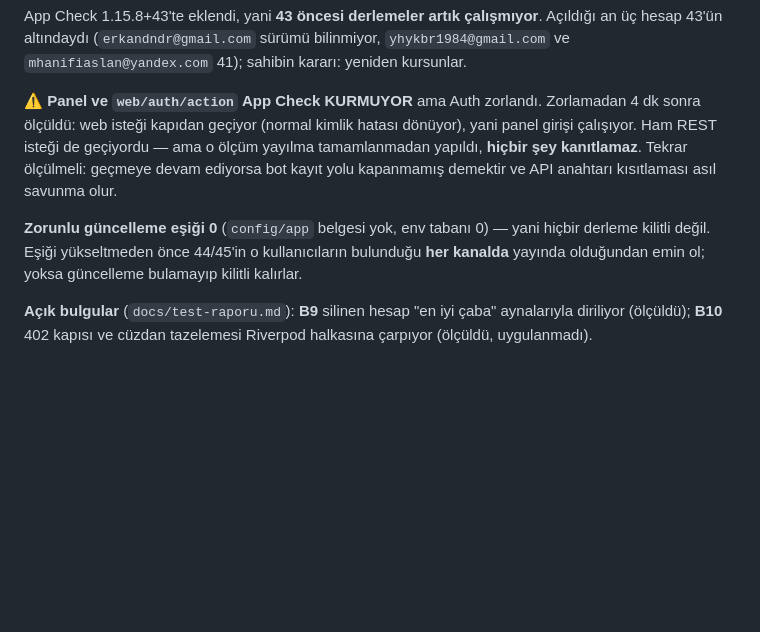
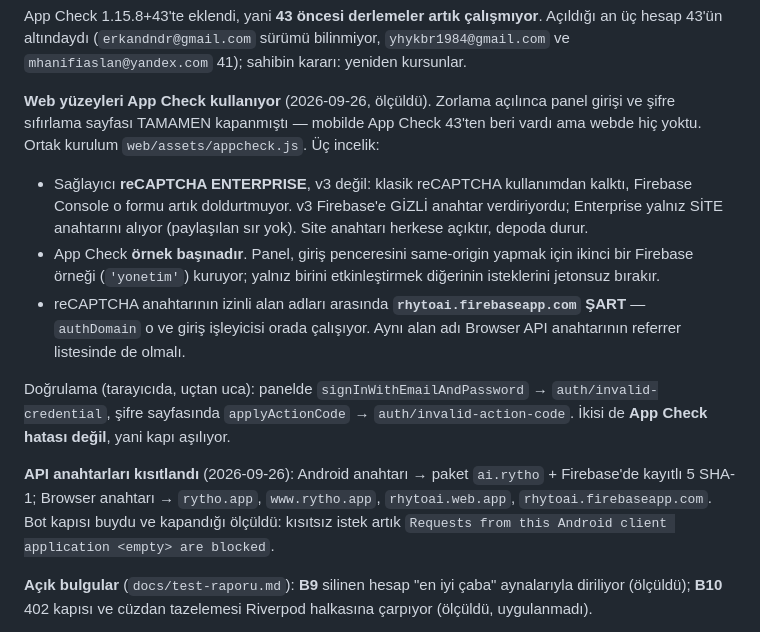
Before and after one commit to mhanifiaslan/rhytoai, a Markdown page: CLAUDE.md, the part around the change. Rendered like a GitHub page; blank space fills up the shorter version.

Commit message:
Panel ve sifre sifirlama App Check ile CALISIYOR (ucтan uca olculdu)
Zorlama acildiginda kapanan iki web yuzeyi de geri geldi. Console'da
"Default Web App" reCAPTCHA Enterprise ile kaydedildi (siteKey Firebase
tarafindan teyit edildi), kod Enterprise saglayicisina cevrildi ve
hosting'e dagitildi.

Gercek tarayicida olculdu:
  panel  -> App Check jetonu ALINDI; signInWithEmailAndPassword
            auth/invalid-credential donuyor (App Check hatasi DEGIL)
  /auth/action -> jeton ALINDI; applyActionCode auth/invalid-action-code
            donuyor
Yani iki yuzeyde de kapi asiliyor.

CLAUDE.md'deki "panel App Check KURMUYOR, acik soru" bolumu gercege
cekildi ve ogrenilen uc incelik yazildi: saglayici Enterprise (klasik v3
kullanimdan kalkti ve iki bicim ayni seyi istemiyor), App Check ORNEK
BASINA etkinlestirilir ('yonetim' ornegi atlanirsa giris yine duser), ve
reCAPTCHA + Browser anahtari izin listelerinde rhytoai.firebaseapp.com
SART cunku authDomain o.

Co-Authored-By: Claude Opus 5 <noreply@anthropic.com>

```diff
--- a/CLAUDE.md
+++ b/CLAUDE.md
@@ -138,17 +138,33 @@ App Check 1.15.8+43'te eklendi, yani **43 öncesi derlemeler artık
 sürümü bilinmiyor, `yhykbr1984@gmail.com` ve `mhanifiaslan@yandex.com`
 41); sahibin kararı: yeniden kursunlar.
 
-⚠️ **Panel ve `web/auth/action` App Check KURMUYOR** ama Auth zorlandı.
-Zorlamadan 4 dk sonra ölçüldü: web isteği kapıdan geçiyor (normal kimlik
-hatası dönüyor), yani panel girişi çalışıyor. Ham REST isteği de geçiyordu
-— ama o ölçüm yayılma tamamlanmadan yapıldı, **hiçbir şey kanıtlamaz**.
-Tekrar ölçülmeli: geçmeye devam ediyorsa bot kayıt yolu kapanmamış
-demektir ve API anahtarı kısıtlaması asıl savunma olur.
+**Web yüzeyleri App Check kullanıyor** (2026-09-26, ölçüldü). Zorlama
+açılınca panel girişi ve şifre sıfırlama sayfası TAMAMEN kapanmıştı —
+mobilde App Check 43'ten beri vardı ama webde hiç yoktu. Ortak kurulum
+`web/assets/appcheck.js`. Üç incelik:
 
-**Zorunlu güncelleme eşiği 0** (`config/app` belgesi yok, env tabanı 0) —
-yani hiçbir derleme kilitli değil. Eşiği yükseltmeden önce 44/45'in o
-kullanıcıların bulunduğu **her kanalda** yayında olduğundan emin ol;
-yoksa güncelleme bulamayıp kilitli kalırlar.
+- Sağlayıcı **reCAPTCHA ENTERPRISE**, v3 değil: klasik reCAPTCHA
+  kullanımdan kalktı, Firebase Console o formu artık doldurtmuyor. v3
+  Firebase'e GİZLİ anahtar verdiriyordu; Enterprise yalnız SİTE anahtarını
+  alıyor (paylaşılan sır yok). Site anahtarı herkese açıktır, depoda durur.
+- App Check **örnek başınadır**. Panel, giriş penceresini same-origin
+  yapmak için ikinci bir Firebase örneği (`'yonetim'`) kuruyor; yalnız
+  birini etkinleştirmek diğerinin isteklerini jetonsuz bırakır.
+- reCAPTCHA anahtarının izinli alan adları arasında
+  **`rhytoai.firebaseapp.com` ŞART** — `authDomain` o ve giriş işleyicisi
+  orada çalışıyor. Aynı alan adı Browser API anahtarının referrer
+  listesinde de olmalı.
+
+Doğrulama (tarayıcıda, uçtan uca): panelde `signInWithEmailAndPassword`
+→ `auth/invalid-credential`, şifre sayfasında `applyActionCode` →
+`auth/invalid-action-code`. İkisi de **App Check hatası değil**, yani kapı
+aşılıyor.
+
+**API anahtarları kısıtlandı** (2026-09-26): Android anahtarı → paket
+`ai.rytho` + Firebase'de kayıtlı 5 SHA-1; Browser anahtarı → `rytho.app`,
+`www.rytho.app`, `rhytoai.web.app`, `rhytoai.firebaseapp.com`. Bot kapısı
+buydu ve kapandığı ölçüldü: kısıtsız istek artık
+`Requests from this Android client application <empty> are blocked`.
 
 **Açık bulgular** (`docs/test-raporu.md`): **B9** silinen hesap "en iyi
 çaba" aynalarıyla diriliyor (ölçüldü); **B10** 402 kapısı ve cüzdan
```
